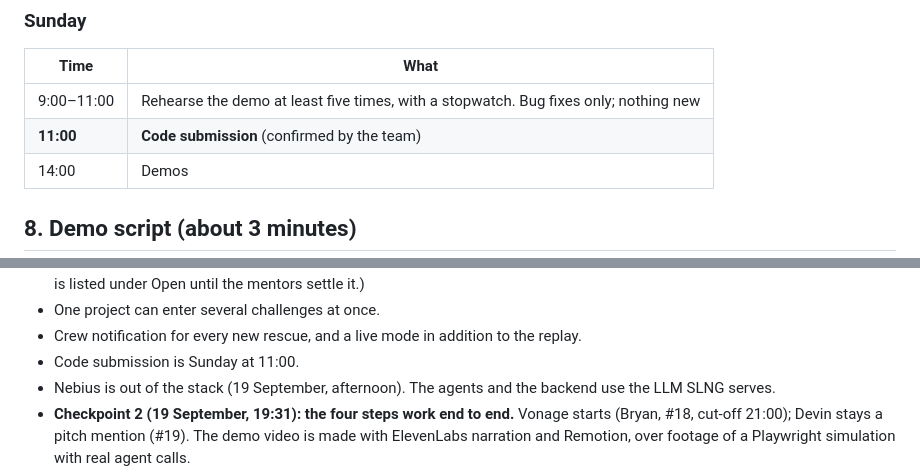
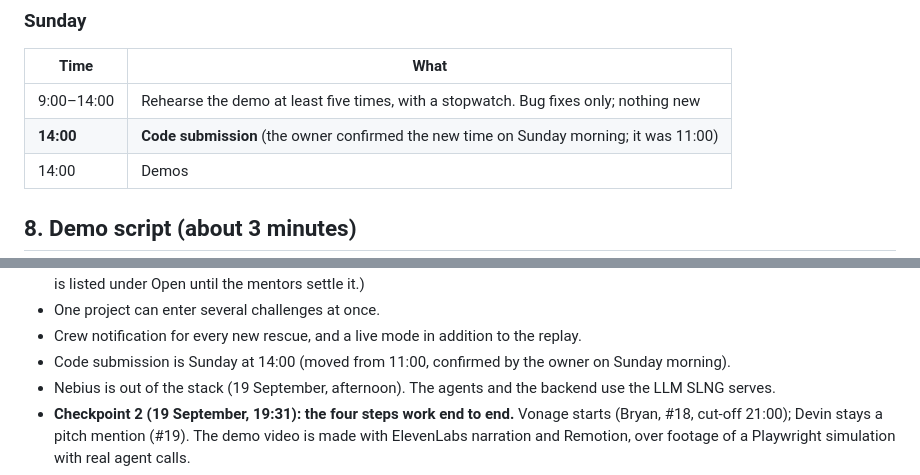
Before and after one commit to RogerTito455/hackfire, a Markdown page: PLAN.md, 2 parts joined by grey strips. Rendered like a GitHub page.

Commit message:
Code submission is Sunday at 14:00, not 11:00

```diff
--- a/PLAN.md
+++ b/PLAN.md
@@ -117,8 +117,8 @@ This is the interface between voice and everything else. Fix it in the first hou
 
 | Time | What |
 |---|---|
-| 9:00–11:00 | Rehearse the demo at least five times, with a stopwatch. Bug fixes only; nothing new |
-| **11:00** | **Code submission** (confirmed by the team) |
+| 9:00–14:00 | Rehearse the demo at least five times, with a stopwatch. Bug fixes only; nothing new |
+| **14:00** | **Code submission** (the owner confirmed the new time on Sunday morning; it was 11:00) |
 | 14:00 | Demos |
 
 ## 8. Demo script (about 3 minutes)
@@ -159,7 +159,7 @@ This is the interface between voice and everything else. Fix it in the first hou
 - The Deepfire simulation works over Spain. (The team also understood it could replay 23 July; the API docs contradict that, so it is listed under Open until the mentors settle it.)
 - One project can enter several challenges at once.
 - Crew notification for every new rescue, and a live mode in addition to the replay.
-- Code submission is Sunday at 11:00.
+- Code submission is Sunday at 14:00 (moved from 11:00, confirmed by the owner on Sunday morning).
 - Nebius is out of the stack (19 September, afternoon). The agents and the backend use the LLM SLNG serves.
 - **Checkpoint 2 (19 September, 19:31): the four steps work end to end.** Vonage starts (Bryan, #18, cut-off 21:00); Devin stays a pitch mention (#19). The demo video is made with ElevenLabs narration and Remotion, over footage of a Playwright simulation with real agent calls.
 - All project documentation is written in English.
```
Also changed, not shown: CLAUDE.md (+1 -1 lines).
